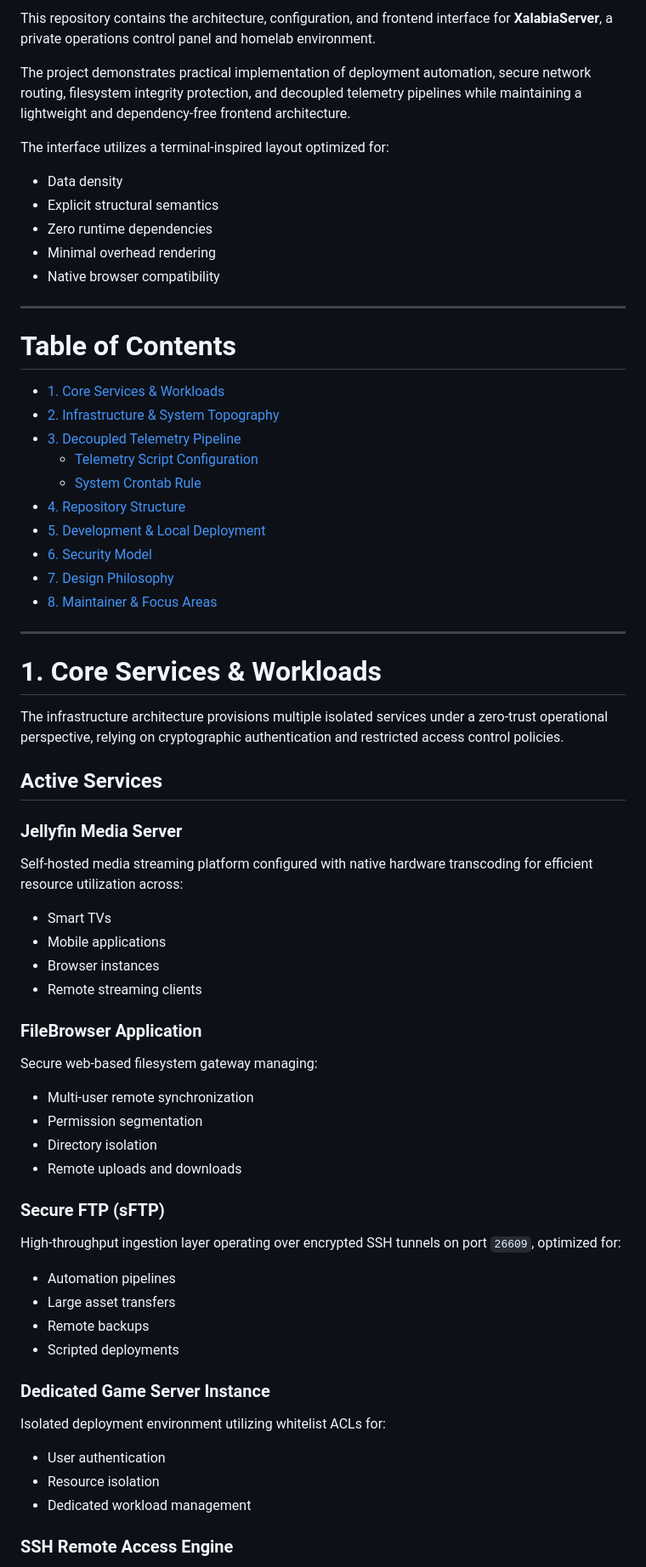
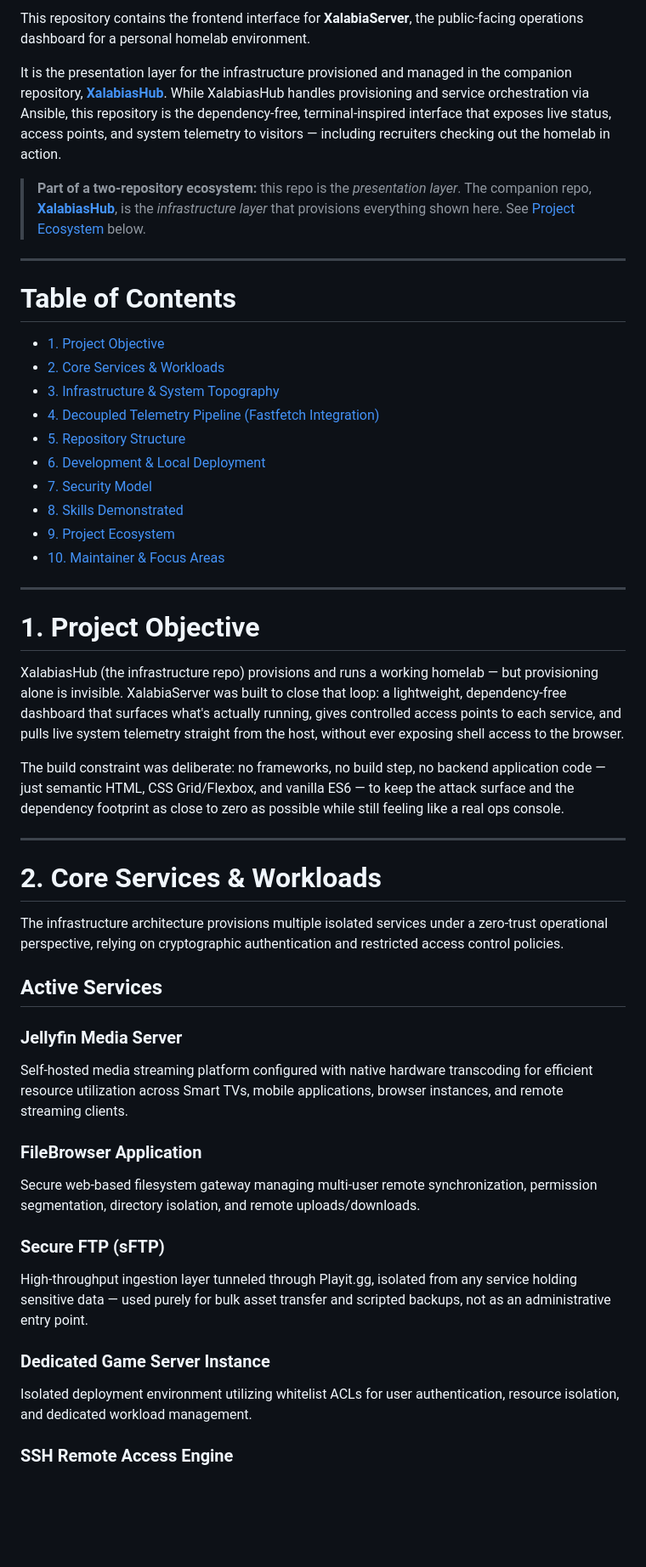
Before and after one commit to Rattop/xalabiaserver, a Markdown page: README.md, the part around one of its changes. Shown at 85% size. Drawn GitHub-style; blank space fills up the shorter version.

```diff
--- a/README.md
+++ b/README.md
@@ -8,68 +9,51 @@
 
-This repository contains the architecture, configuration, and frontend interface for **XalabiaServer**, a private operations control panel and homelab environment.
+This repository contains the frontend interface for **XalabiaServer**, the public-facing operations dashboard for a personal homelab environment.
 
-The project demonstrates practical implementation of deployment automation, secure network routing, filesystem integrity protection, and decoupled telemetry pipelines while maintaining a lightweight and dependency-free frontend architecture.
+It is the presentation layer for the infrastructure provisioned and managed in the companion repository, **[XalabiasHub](https://github.com/Rattop/xalabiashub)**. While XalabiasHub handles provisioning and service orchestration via Ansible, this repository is the dependency-free, terminal-inspired interface that exposes live status, access points, and system telemetry to visitors — including recruiters checking out the homelab in action.
 
-The interface utilizes a terminal-inspired layout optimized for:
-
-- Data density
-- Explicit structural semantics
-- Zero runtime dependencies
-- Minimal overhead rendering
-- Native browser compatibility
+> **Part of a two-repository ecosystem:** this repo is the *presentation layer*. The companion repo, **[XalabiasHub](https://github.com/Rattop/xalabiashub)**, is the *infrastructure layer* that provisions everything shown here. See [Project Ecosystem](#9-project-ecosystem) below.
 
 ---
 
 # Table of Contents
 
-- [1. Core Services & Workloads](#1-core-services--workloads)
-- [2. Infrastructure & System Topography](#2-infrastructure--system-topography)
-- [3. Decoupled Telemetry Pipeline](#3-decoupled-telemetry-pipeline-fastfetch-integration)
-  - [Telemetry Script Configuration](#telemetry-script-configuration-update_fetchsh)
-  - [System Crontab Rule](#system-crontab-rule)
-- [4. Repository Structure](#4-repository-structure)
-- [5. Development & Local Deployment](#5-development--local-deployment)
-- [6. Security Model](#6-security-model)
-- [7. Design Philosophy](#7-design-philosophy)
-- [8. Maintainer & Focus Areas](#8-maintainer--focus-areas)
+- [1. Project Objective](#1-project-objective)
+- [2. Core Services & Workloads](#2-core-services--workloads)
+- [3. Infrastructure & System Topography](#3-infrastructure--system-topography)
+- [4. Decoupled Telemetry Pipeline (Fastfetch Integration)](#4-decoupled-telemetry-pipeline-fastfetch-integration)
+- [5. Repository Structure](#5-repository-structure)
+- [6. Development & Local Deployment](#6-development--local-deployment)
+- [7. Security Model](#7-security-model)
+- [8. Skills Demonstrated](#8-skills-demonstrated)
+- [9. Project Ecosystem](#9-project-ecosystem)
+- [10. Maintainer & Focus Areas](#10-maintainer--focus-areas)
 
 ---
 
-# 1. Core Services & Workloads
+# 1. Project Objective
+
+XalabiasHub (the infrastructure repo) provisions and runs a working homelab — but provisioning alone is invisible. XalabiaServer was built to close that loop: a lightweight, dependency-free dashboard that surfaces what's actually running, gives controlled access points to each service, and pulls live system telemetry straight from the host, without ever exposing shell access to the browser.
+
+The build constraint was deliberate: no frameworks, no build step, no backend application code — just semantic HTML, CSS Grid/Flexbox, and vanilla ES6 — to keep the attack surface and the dependency footprint as close to zero as possible while still feeling like a real ops console.
+
+---
+
+# 2. Core Services & Workloads
 
 The infrastructure architecture provisions multiple isolated services under a zero-trust operational perspective, relying on cryptographic authentication and restricted access control policies.
 
 ## Active Services
 
 ### Jellyfin Media Server
-Self-hosted media streaming platform configured with native hardware transcoding for efficient resource utilization across:
-
-- Smart TVs
-- Mobile applications
-- Browser instances
-- Remote streaming clients
+Self-hosted media streaming platform configured with native hardware transcoding for efficient resource utilization across Smart TVs, mobile applications, browser instances, and remote streaming clients.
 
 ### FileBrowser Application
-Secure web-based filesystem gateway managing:
-
-- Multi-user remote synchronization
-- Permission segmentation
-- Directory isolation
-- Remote uploads and downloads
+Secure web-based filesystem gateway managing multi-user remote synchronization, permission segmentation, directory isolation, and remote uploads/downloads.
 
 ### Secure FTP (sFTP)
-High-throughput ingestion layer operating over encrypted SSH tunnels on port `26609`, optimized for:
-
-- Automation pipelines
-- Large asset transfers
-- Remote backups
-- Scripted deployments
+High-throughput ingestion layer tunneled through Playit.gg, isolated from any service holding sensitive data — used purely for bulk asset transfer and scripted backups, not as an administrative entry point.
 
 ### Dedicated Game Server Instance
-Isolated deployment environment utilizing whitelist ACLs for:
-
-- User authentication
-- Resource isolation
-- Dedicated workload management
+Isolated deployment environment utilizing whitelist ACLs for user authentication, resource isolation, and dedicated workload management.
 
 ### SSH Remote Access Engine
```
Also changed, not shown: other parts of README.md (+48 -122 lines).
